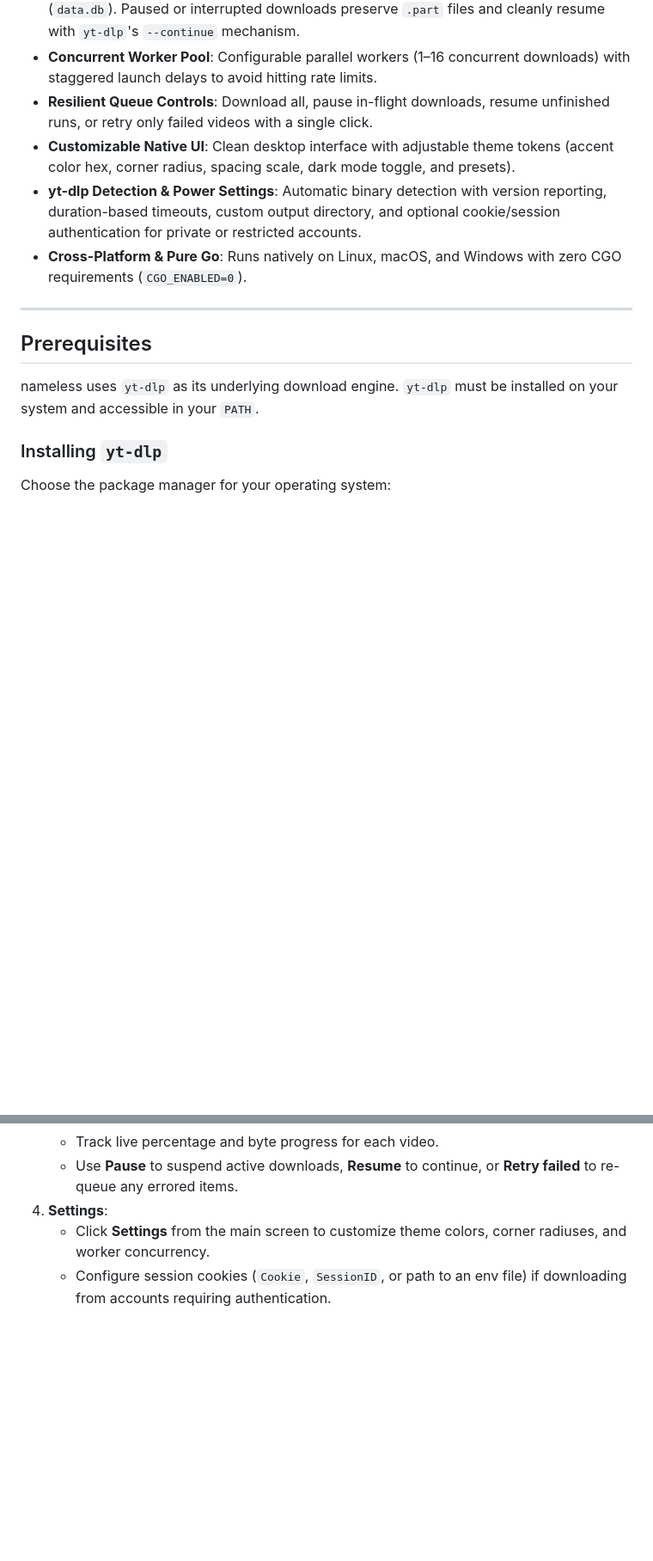
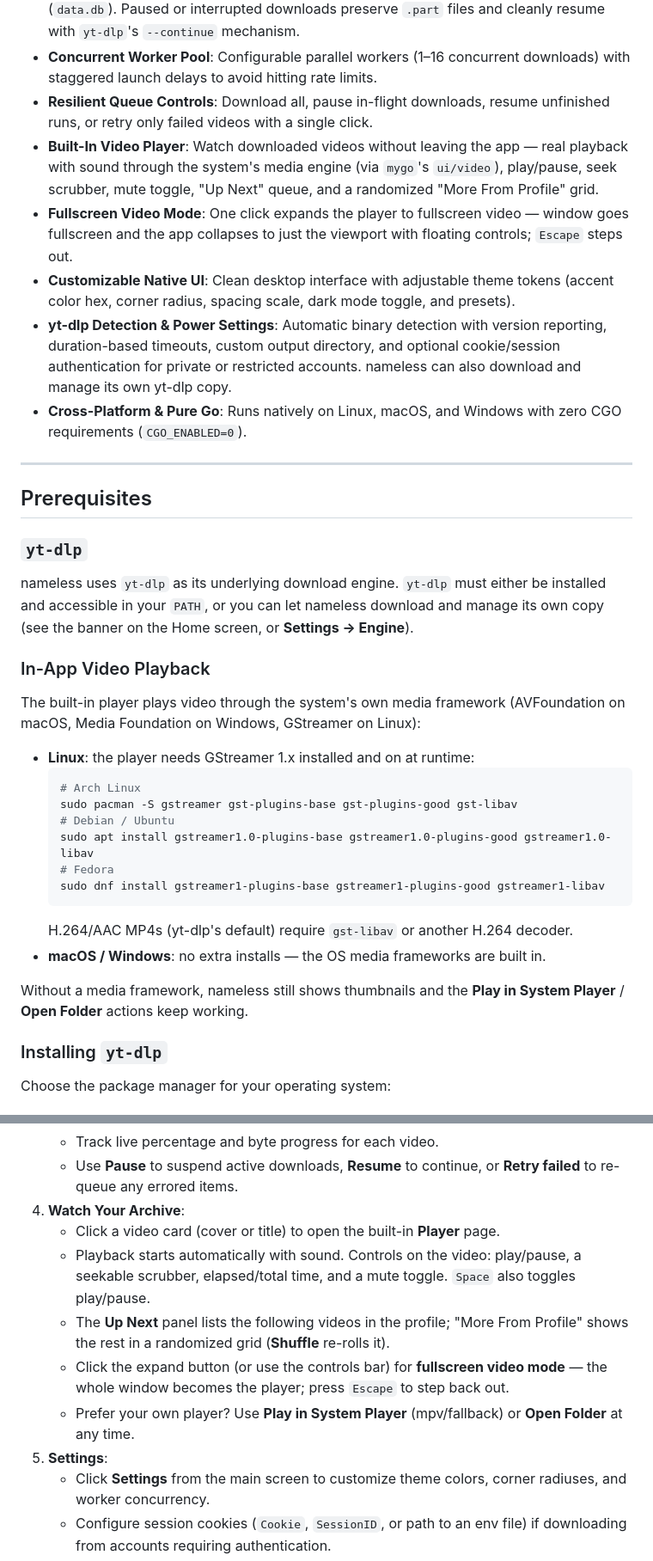
Before and after one commit to heisdezz/nameless, a Markdown page: README.md, 2 parts joined by grey strips. Shown at 86% size. GitHub-like rendering; blank space fills up the shorter version.

````diff
--- a/README.md
+++ b/README.md
@@ -12,15 +28,37 @@ Unlike browser extensions or single-video downloaders, nameless is designed spec
 - **SQLite-Backed State & True Resume**: Download progress, metadata, and status (`pending`, `downloading`, `paused`, `done`, `failed`) are persisted to a local SQLite database (`data.db`). Paused or interrupted downloads preserve `.part` files and cleanly resume with `yt-dlp`'s `--continue` mechanism.
 - **Concurrent Worker Pool**: Configurable parallel workers (1–16 concurrent downloads) with staggered launch delays to avoid hitting rate limits.
 - **Resilient Queue Controls**: Download all, pause in-flight downloads, resume unfinished runs, or retry only failed videos with a single click.
+- **Built-In Video Player**: Watch downloaded videos without leaving the app — real playback with sound through the system's media engine (via `mygo`'s `ui/video`), play/pause, seek scrubber, mute toggle, "Up Next" queue, and a randomized "More From Profile" grid.
+- **Fullscreen Video Mode**: One click expands the player to fullscreen video — window goes fullscreen and the app collapses to just the viewport with floating controls; `Escape` steps out.
 - **Customizable Native UI**: Clean desktop interface with adjustable theme tokens (accent color hex, corner radius, spacing scale, dark mode toggle, and presets).
-- **yt-dlp Detection & Power Settings**: Automatic binary detection with version reporting, duration-based timeouts, custom output directory, and optional cookie/session authentication for private or restricted accounts.
+- **yt-dlp Detection & Power Settings**: Automatic binary detection with version reporting, duration-based timeouts, custom output directory, and optional cookie/session authentication for private or restricted accounts. nameless can also download and manage its own yt-dlp copy.
 - **Cross-Platform & Pure Go**: Runs natively on Linux, macOS, and Windows with zero CGO requirements (`CGO_ENABLED=0`).
 
 ---
 
 ## Prerequisites
 
-nameless uses `yt-dlp` as its underlying download engine. `yt-dlp` must be installed on your system and accessible in your `PATH`.
+### `yt-dlp`
+
+nameless uses `yt-dlp` as its underlying download engine. `yt-dlp` must either be installed and accessible in your `PATH`, or you can let nameless download and manage its own copy (see the banner on the Home screen, or **Settings → Engine**).
+
+### In-App Video Playback
+
+The built-in player plays video through the system's own media framework (AVFoundation on macOS, Media Foundation on Windows, GStreamer on Linux):
+
+- **Linux**: the player needs GStreamer 1.x installed and on at runtime:
+  ```bash
+  # Arch Linux
+  sudo pacman -S gstreamer gst-plugins-base gst-plugins-good gst-libav
+  # Debian / Ubuntu
+  sudo apt install gstreamer1.0-plugins-base gstreamer1.0-plugins-good gstreamer1.0-libav
+  # Fedora
+  sudo dnf install gstreamer1-plugins-base gstreamer1-plugins-good gstreamer1-libav
+  ```
+  H.264/AAC MP4s (yt-dlp's default) require `gst-libav` or another H.264 decoder.
+- **macOS / Windows**: no extra installs — the OS media frameworks are built in.
+
+Without a media framework, nameless still shows thumbnails and the **Play in System Player** / **Open Folder** actions keep working.
 
 ### Installing `yt-dlp`
 
@@ -122,7 +160,13 @@ go tool mygo vet .
    - Click **Download all** to queue downloads across the worker pool.
    - Track live percentage and byte progress for each video.
    - Use **Pause** to suspend active downloads, **Resume** to continue, or **Retry failed** to re-queue any errored items.
-4. **Settings**:
+4. **Watch Your Archive**:
+   - Click a video card (cover or title) to open the built-in **Player** page.
+   - Playback starts automatically with sound. Controls on the video: play/pause, a seekable scrubber, elapsed/total time, and a mute toggle. `Space` also toggles play/pause.
+   - The **Up Next** panel lists the following videos in the profile; "More From Profile" shows the rest in a randomized grid (**Shuffle** re-rolls it).
+   - Click the expand button (or use the controls bar) for **fullscreen video mode** — the whole window becomes the player; press `Escape` to step back out.
+   - Prefer your own player? Use **Play in System Player** (mpv/fallback) or **Open Folder** at any time.
+5. **Settings**:
    - Click **Settings** from the main screen to customize theme colors, corner radiuses, and worker concurrency.
    - Configure session cookies (`Cookie`, `SessionID`, or path to an env file) if downloading from accounts requiring authentication.
    - Click **Detect** to refresh `yt-dlp` binary detection and version display.
````
Also changed, not shown: other parts of README.md (+16 -0 lines), screenshots/downloads.png (added), screenshots/fullscreen.png (added), screenshots/home.png (added), screenshots/player.png (added), screenshots/settings.png (added).
